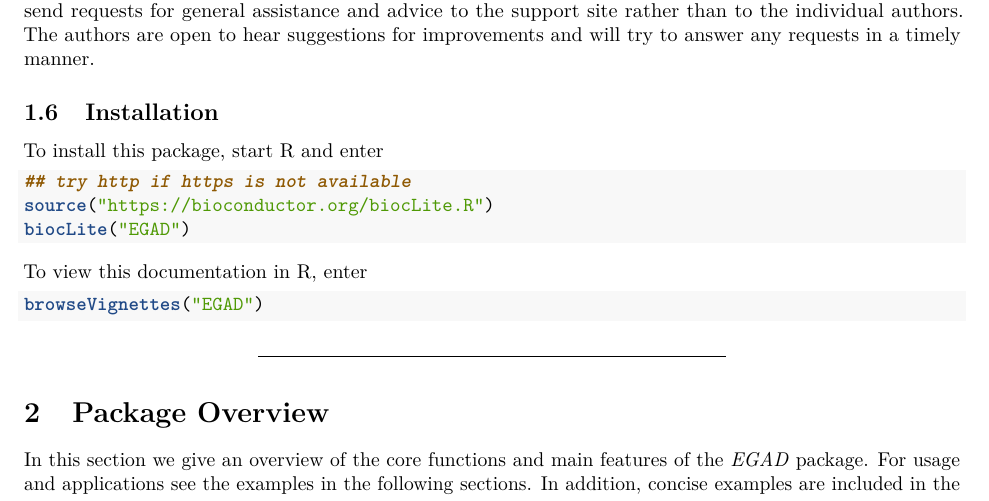
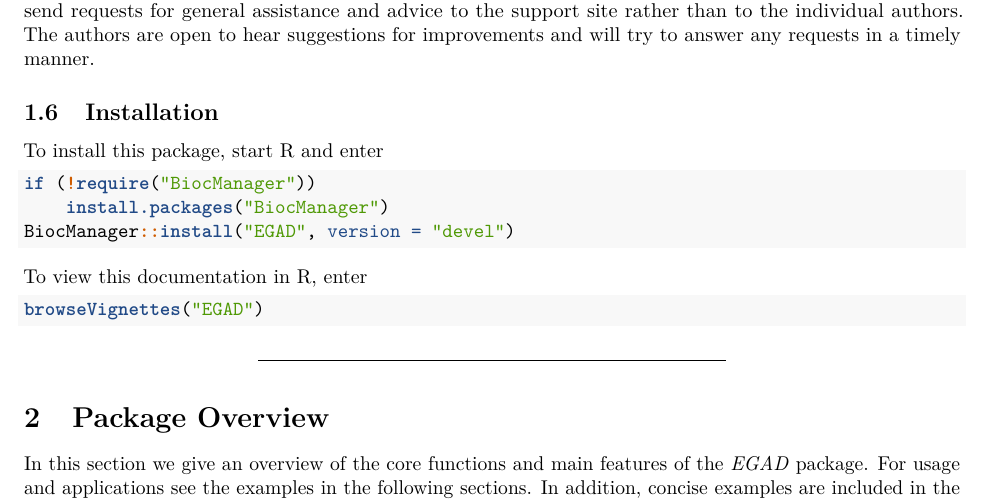
Before and after one commit to sarbal/EGAD, an R Markdown document (vignettes/EGAD.Rmd): part of page 6 of 28, cut so that both start at the same text. Rendered offline with R 4.5, knitr and Pandoc, then LaTeX, with nearby package versions.

Commit message:
Update EGAD.Rmd

````diff
--- a/vignettes/EGAD.Rmd
+++ b/vignettes/EGAD.Rmd
@@ -130,9 +130,9 @@ Hopefully, most questions can be answered by the documentation or the references
 To install this package, start R and enter
 
 ```{r, eval=FALSE}
-## try http if https is not available
-source("https://bioconductor.org/biocLite.R")
-biocLite("EGAD")
+if (!require("BiocManager"))
+    install.packages("BiocManager")
+BiocManager::install("EGAD", version = "devel")
 ```
 To view this documentation in R, enter
 ```{r, eval=FALSE}
````
